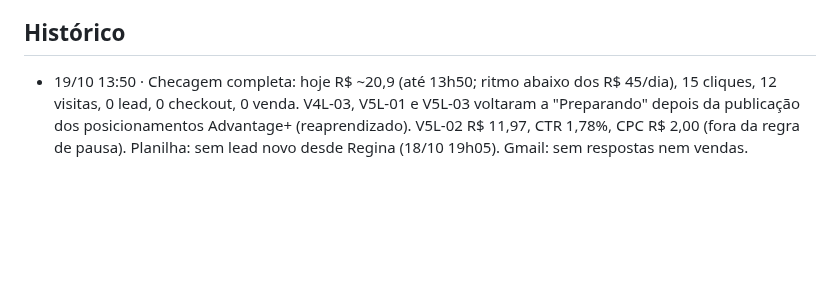
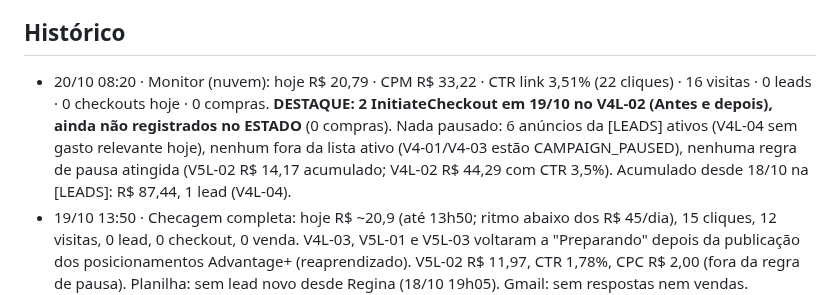
Before and after one commit to Carlosvpm/jornada40h, a Markdown page: docs/ESTADO.md, the part around the change. GitHub-like rendering; blank space fills up the shorter version.

Commit message:
ESTADO: monitor 20/10 08:20
Co-Authored-By: Claude Sonnet 5.5 <noreply@anthropic.com>
Claude-Session: https://claude.ai/code/session_01HY6KMcdRQEcsKUPeKfhGDL

```diff
--- a/docs/ESTADO.md
+++ b/docs/ESTADO.md
@@ -110,6 +110,7 @@ Status: feito (Carlos: "vc consegue postar, cuidar dos anúncios e fazer deploy"
 - 16/10: conteúdo IG sem câmera (Remotion); eventual apresentador IA só com rótulo de IA.
 
 ## Histórico
+- 20/10 08:20 · Monitor (nuvem): hoje R$ 20,79 · CPM R$ 33,22 · CTR link 3,51% (22 cliques) · 16 visitas · 0 leads · 0 checkouts hoje · 0 compras. **DESTAQUE: 2 InitiateCheckout em 19/10 no V4L-02 (Antes e depois), ainda não registrados no ESTADO** (0 compras). Nada pausado: 6 anúncios da [LEADS] ativos (V4L-04 sem gasto relevante hoje), nenhum fora da lista ativo (V4-01/V4-03 estão CAMPAIGN_PAUSED), nenhuma regra de pausa atingida (V5L-02 R$ 14,17 acumulado; V4L-02 R$ 44,29 com CTR 3,5%). Acumulado desde 18/10 na [LEADS]: R$ 87,44, 1 lead (V4L-04).
 - 19/10 13:50 · Checagem completa: hoje R$ ~20,9 (até 13h50; ritmo abaixo dos R$ 45/dia), 15 cliques, 12 visitas, 0 lead, 0 checkout, 0 venda. V4L-03, V5L-01 e V5L-03 voltaram a "Preparando" depois da publicação dos posicionamentos Advantage+ (reaprendizado). V5L-02 R$ 11,97, CTR 1,78%, CPC R$ 2,00 (fora da regra de pausa). Planilha: sem lead novo desde Regina (18/10 19h05). Gmail: sem respostas nem vendas. Nenhuma mudança feita.
 - 19/10 11:25 · Monitor (nuvem): hoje R$ 18,92 · CPM R$ 30,56 · CTR link 1,94% (12 cliques) · 9 visitas · 0 leads · 0 checkouts · 0 compras. Pausados via pause_ad N3 (120253291029040421), B (120253291425310421) e N2B (120253295409460421): fora da lista de ativos e com gasto hoje (R$ 2,26 juntos; voltaram a gastar mesmo após a pausa das 11:10, vale conferir no Gerenciador). Os 7 anúncios V4L/V5L seguem ativos; V5L-02 R$ 11,84 acumulado (< R$ 20), nenhum com ≥ R$ 30 e CTR < 0,8%. Acumulado desde 18/10: V4L-04 R$ 16,18 com 1 lead.
 - 19/10 09:25 · Conteúdo: publicado Carrossel `setor-restaurante` media_id 18099114455635575 (6 slides em jornada40h.com.br/posts/semana-1/, legenda de `posts.json`). URLs não verificáveis pelo sandbox (proxy); Instagram aceitou as 6 imagens — confirma que `posts/semana-1/` responde no domínio. Sem pedido aberto para Conteúdo; 10 itens pendentes na FILA (próximo: Story `enquete` 20/10). Semana 3 fica para domingo 25/10.
```
